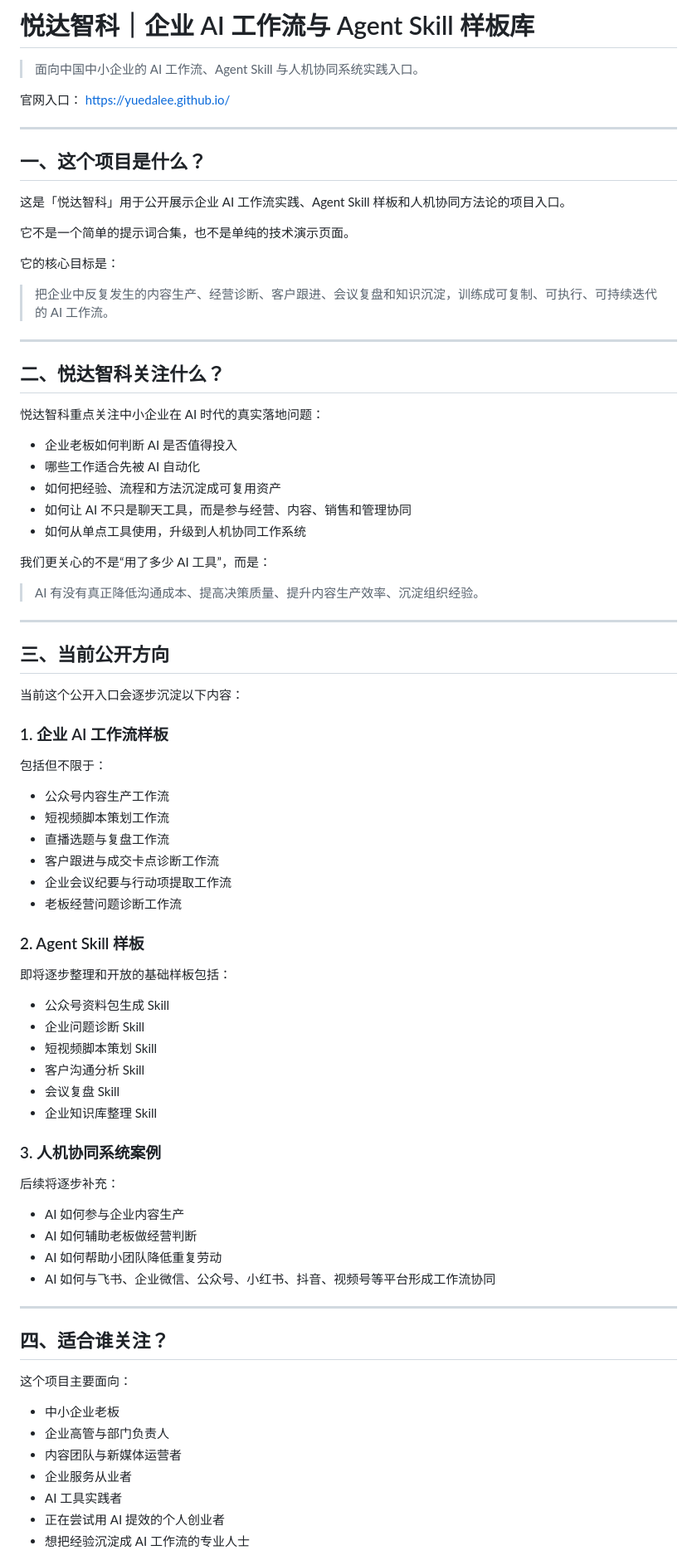
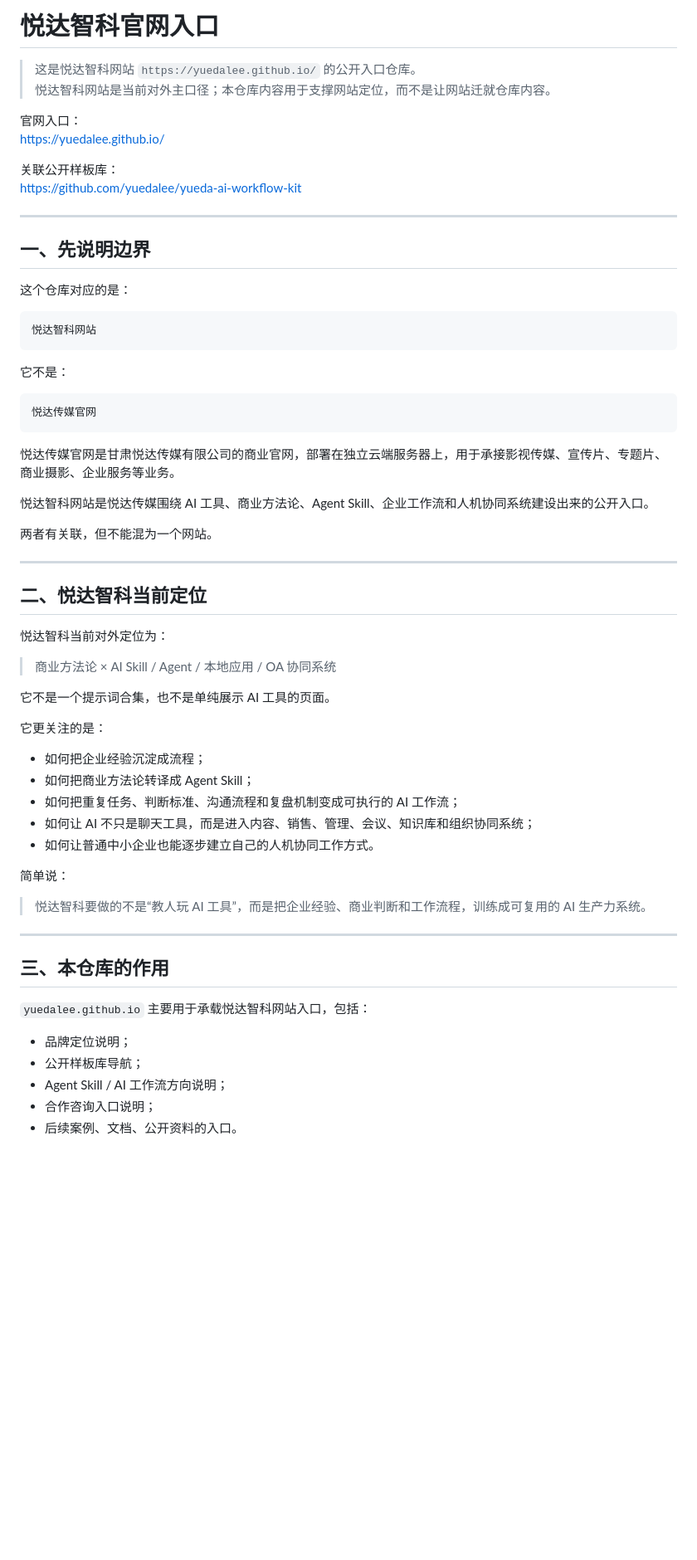
Before and after one commit to yuedalee/yuedalee.github.io, a Markdown page: README.md, the part around one of its changes. Shown at 83% size. Rendered like a GitHub page; blank space fills up the shorter version.

Commit message:
docs: align README with Yueda Zhike website positioning

````diff
--- a/README.md
+++ b/README.md
@@ -1,86 +1,67 @@
-# 悦达智科｜企业 AI 工作流与 Agent Skill 样板库
+# 悦达智科官网入口
 
-> 面向中国中小企业的 AI 工作流、Agent Skill 与人机协同系统实践入口。
+> 这是悦达智科网站 `https://yuedalee.github.io/` 的公开入口仓库。
+> 悦达智科网站是当前对外主口径；本仓库内容用于支撑网站定位，而不是让网站迁就仓库内容。
 
 官网入口：
 [https://yuedalee.github.io/](https://yuedalee.github.io/)
 
----
-
-## 一、这个项目是什么？
-
-这是「悦达智科」用于公开展示企业 AI 工作流实践、Agent Skill 样板和人机协同方法论的项目入口。
-
-它不是一个简单的提示词合集，也不是单纯的技术演示页面。
-
-它的核心目标是：
-
-> 把企业中反复发生的内容生产、经营诊断、客户跟进、会议复盘和知识沉淀，训练成可复制、可执行、可持续迭代的 AI 工作流。
+关联公开样板库：
+[https://github.com/yuedalee/yueda-ai-workflow-kit](https://github.com/yuedalee/yueda-ai-workflow-kit)
 
 ---
 
-## 二、悦达智科关注什么？
+## 一、先说明边界
 
-悦达智科重点关注中小企业在 AI 时代的真实落地问题：
+这个仓库对应的是：
 
-* 企业老板如何判断 AI 是否值得投入
-* 哪些工作适合先被 AI 自动化
-* 如何把经验、流程和方法沉淀成可复用资产
-* 如何让 AI 不只是聊天工具，而是参与经营、内容、销售和管理协同
-* 如何从单点工具使用，升级到人机协同工作系统
+```text
+悦达智科网站
+```
 
-我们更关心的不是“用了多少 AI 工具”，而是：
+它不是：
 
-> AI 有没有真正降低沟通成本、提高决策质量、提升内容生产效率、沉淀组织经验。
+```text
+悦达传媒官网
+```
+
+悦达传媒官网是甘肃悦达传媒有限公司的商业官网，部署在独立云端服务器上，用于承接影视传媒、宣传片、专题片、商业摄影、企业服务等业务。
+
+悦达智科网站是悦达传媒围绕 AI 工具、商业方法论、Agent Skill、企业工作流和人机协同系统建设出来的公开入口。
+
+两者有关联，但不能混为一个网站。
 
 ---
 
-## 三、当前公开方向
+## 二、悦达智科当前定位
 
-当前这个公开入口会逐步沉淀以下内容：
+悦达智科当前对外定位为：
 
-### 1. 企业 AI 工作流样板
+> 商业方法论 × AI Skill / Agent / 本地应用 / OA 协同系统
 
-包括但不限于：
+它不是一个提示词合集，也不是单纯展示 AI 工具的页面。
 
-* 公众号内容生产工作流
-* 短视频脚本策划工作流
-* 直播选题与复盘工作流
-* 客户跟进与成交卡点诊断工作流
-* 企业会议纪要与行动项提取工作流
-* 老板经营问题诊断工作流
+它更关注的是：
 
-### 2. Agent Skill 样板
+- 如何把企业经验沉淀成流程；
+- 如何把商业方法论转译成 Agent Skill；
+- 如何把重复任务、判断标准、沟通流程和复盘机制变成可执行的 AI 工作流；
+- 如何让 AI 不只是聊天工具，而是进入内容、销售、管理、会议、知识库和组织协同系统；
+- 如何让普通中小企业也能逐步建立自己的人机协同工作方式。
 
-即将逐步整理和开放的基础样板包括：
+简单说：
 
-* 公众号资料包生成 Skill
-* 企业问题诊断 Skill
-* 短视频脚本策划 Skill
-* 客户沟通分析 Skill
-* 会议复盘 Skill
-* 企业知识库整理 Skill
-
-### 3. 人机协同系统案例
-
-后续将逐步补充：
-
-* AI 如何参与企业内容生产
-* AI 如何辅助老板做经营判断
-* AI 如何帮助小团队降低重复劳动
-* AI 如何与飞书、企业微信、公众号、小红书、抖音、视频号等平台形成工作流协同
+> 悦达智科要做的不是“教人玩 AI 工具”，而是把企业经验、商业判断和工作流程，训练成可复用的 AI 生产力系统。
 
 ---
 
-## 四、适合谁关注？
+## 三、本仓库的作用
 
-这个项目主要面向：
+`yuedalee.github.io` 主要用于承载悦达智科网站入口，包括：
 
-* 中小企业老板
-* 企业高管与部门负责人
-* 内容团队与新媒体运营者
-* 企业服务从业者
-* AI 工具实践者
-* 正在尝试用 AI 提效的个人创业者
-* 想把经验沉淀成 AI 工作流的专业人士
+- 品牌定位说明；
+- 公开样板库导航；
+- Agent Skill / AI 工作流方向说明；
+- 合作咨询入口说明；
+- 后续案例、文档、公开资料的入口。
 
````
Also changed, not shown: other parts of README.md (+53 -87 lines).
